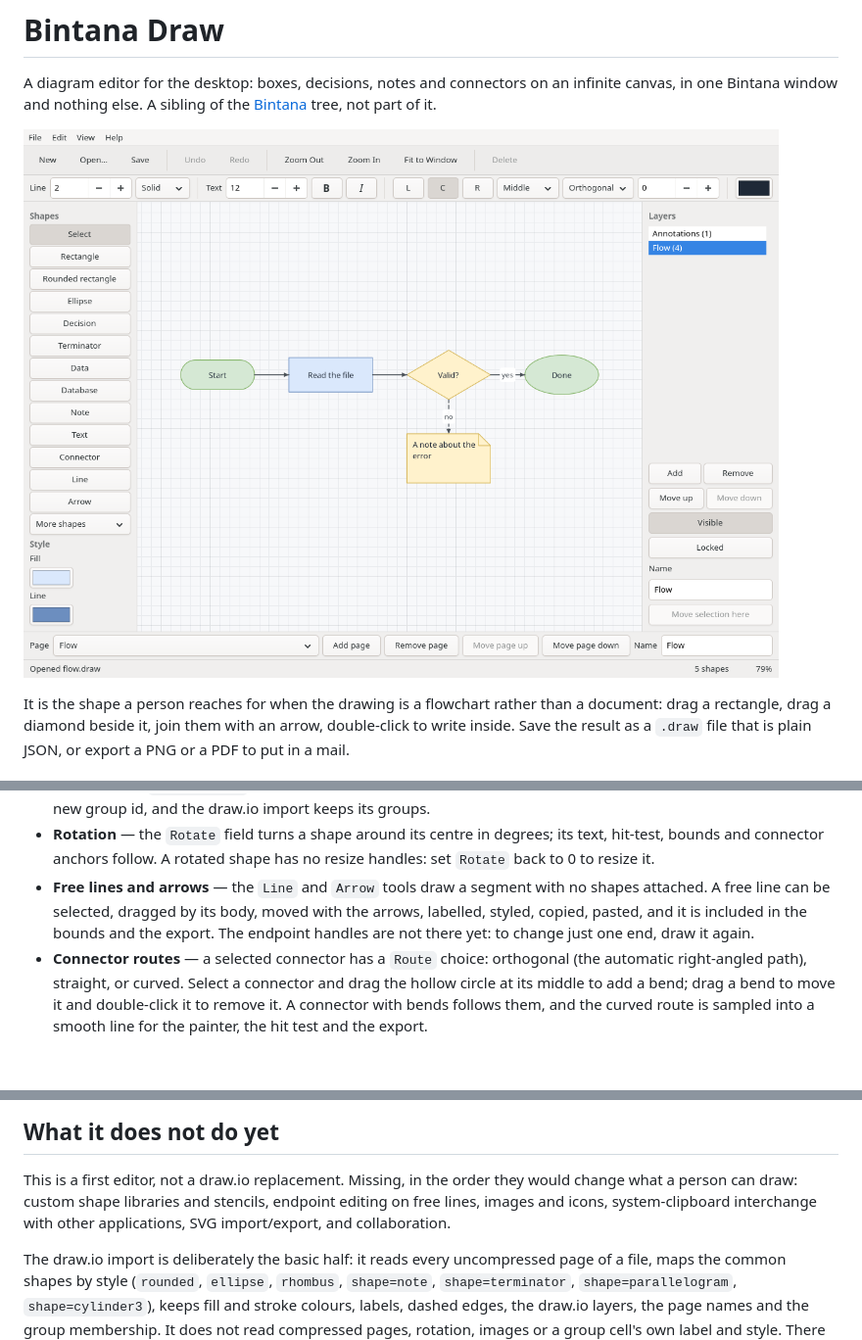
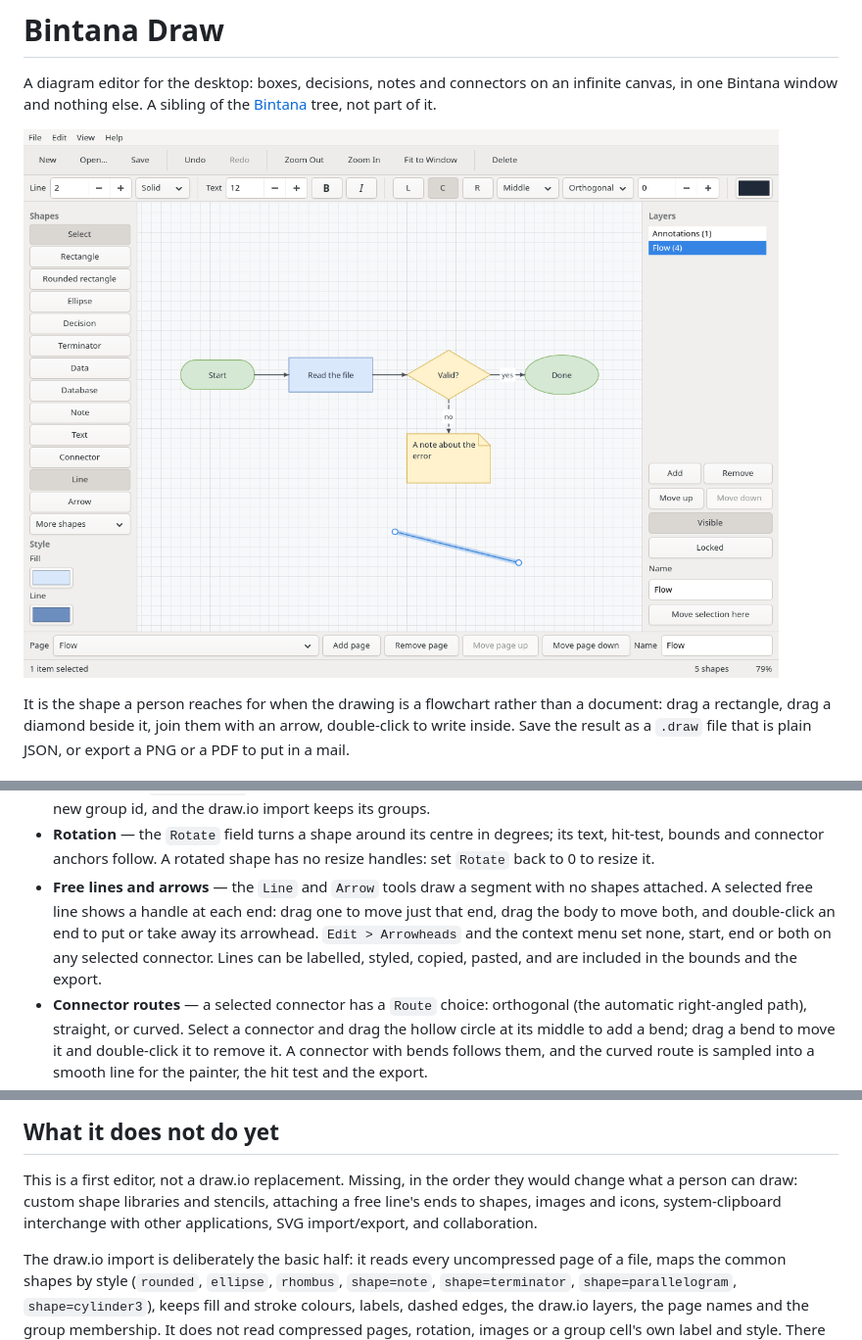
Before and after one commit to getbintana/bintana-draw, a Markdown page: README.md, 3 parts joined by grey strips. Shown at 98% size. Rendered like a GitHub page; pictures changed too: docs/bintana-draw.png; blank space fills up the shorter version.

```diff
--- a/README.md
+++ b/README.md
@@ -65,10 +65,11 @@ The window is started with a blank canvas and the shape palette on the left.
   its text, hit-test, bounds and connector anchors follow. A rotated shape has
   no resize handles: set `Rotate` back to 0 to resize it.
 - **Free lines and arrows** — the `Line` and `Arrow` tools draw a segment with
-  no shapes attached. A free line can be selected, dragged by its body, moved
-  with the arrows, labelled, styled, copied, pasted, and it is included in the
-  bounds and the export. The endpoint handles are not there yet: to change just
-  one end, draw it again.
+  no shapes attached. A selected free line shows a handle at each end: drag one
+  to move just that end, drag the body to move both, and double-click an end to
+  put or take away its arrowhead. `Edit > Arrowheads` and the context menu set
+  none, start, end or both on any selected connector. Lines can be labelled,
+  styled, copied, pasted, and are included in the bounds and the export.
 - **Connector routes** — a selected connector has a `Route` choice:
   orthogonal (the automatic right-angled path), straight, or curved. Select a
   connector and drag the hollow circle at its middle to add a bend; drag a bend
@@ -195,8 +198,8 @@ handler whose control name is misspelled is silently dead.
 
 This is a first editor, not a draw.io replacement. Missing, in the order they
 would change what a person can draw: custom shape libraries and stencils,
-endpoint editing on free lines, images and icons, system-clipboard interchange
-with other applications, SVG import/export, and collaboration.
+attaching a free line's ends to shapes, images and icons, system-clipboard
+interchange with other applications, SVG import/export, and collaboration.
 
 The draw.io import is deliberately the basic half: it reads every uncompressed
 page of a file, maps the common shapes by style (`rounded`, `ellipse`,
```
Also changed, not shown: other parts of README.md (+2 -0 lines), AGENTS.md (+5 -0 lines), 7 other files.
